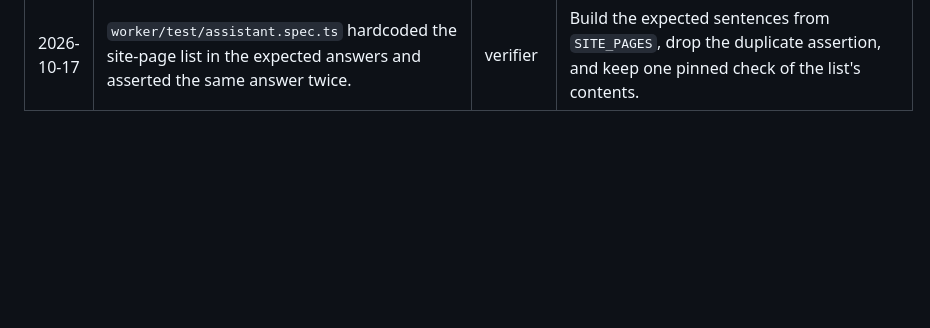
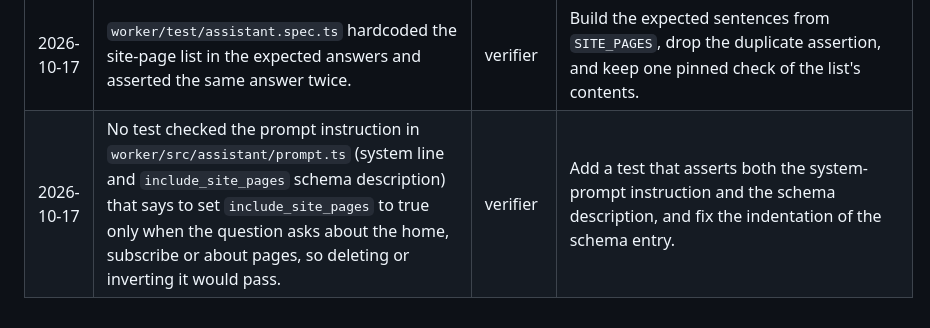
Before and after one commit to ecroatt/tpo-cdp, a Markdown page: AI_LOG.md, the part around the change. Rendered like a GitHub page; blank space fills up the shorter version.

Commit message:
Log verifier gap on the include_site_pages prompt instruction
Co-Authored-By: Claude Opus 5.5 <noreply@anthropic.com>

```diff
--- a/AI_LOG.md
+++ b/AI_LOG.md
@@ -43,3 +43,4 @@ Where the AI got it wrong while building this, who caught it, and how it was fix
 | 2026-10-17 | No fixture or test checked that site-page matching is exact, so a prefix match on /subscribe or /about would pass. | verifier | Add Q1 fixture visits to look-alike content pages (such as /about-us, /subscribe/thanks) and assert that they are counted by default. |
 | 2026-10-17 | No test checked that a profile with only site-page visits is left out of `first_visit` by default. | verifier | Add a Q1 fixture profile whose visits are all site pages and assert that it is not counted. |
 | 2026-10-17 | `worker/test/assistant.spec.ts` hardcoded the site-page list in the expected answers and asserted the same answer twice. | verifier | Build the expected sentences from `SITE_PAGES`, drop the duplicate assertion, and keep one pinned check of the list's contents. |
+| 2026-10-17 | No test checked the prompt instruction in `worker/src/assistant/prompt.ts` (system line and `include_site_pages` schema description) that says to set `include_site_pages` to true only when the question asks about the home, subscribe or about pages, so deleting or inverting it would pass. | verifier | Add a test that asserts both the system-prompt instruction and the schema description, and fix the indentation of the schema entry. |
```
